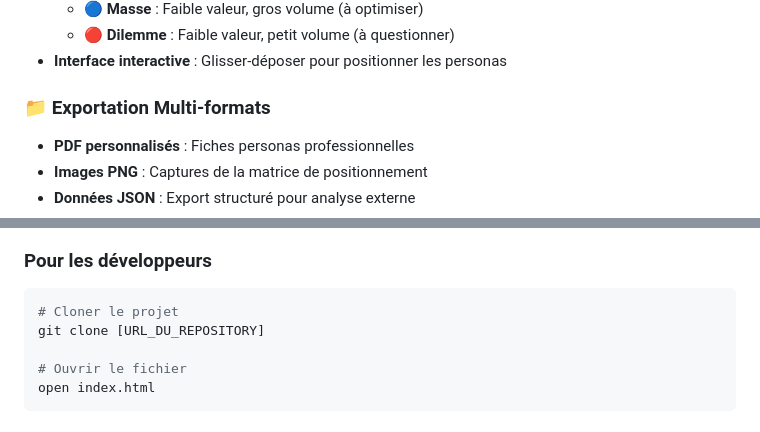
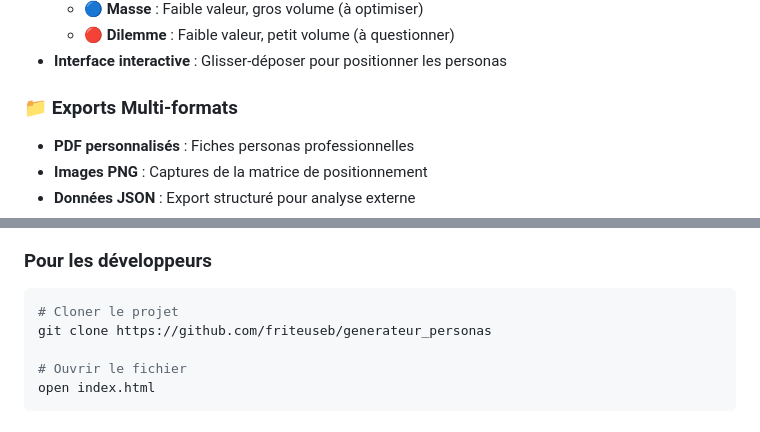
Before and after one commit to friteuseb/generateur_personas, a Markdown page: README.md, 2 parts joined by grey strips. Drawn GitHub-style.

Commit message:
correction README

````diff
--- a/README.md
+++ b/README.md
@@ -20,7 +20,7 @@ Un outil web gratuit et open-source pour créer, gérer et analyser vos personas
   - 🔴 **Dilemme** : Faible valeur, petit volume (à questionner)
 - **Interface interactive** : Glisser-déposer pour positionner les personas
 
-### 📁 Exportation Multi-formats
+### 📁 Exports Multi-formats
 - **PDF personnalisés** : Fiches personas professionnelles
 - **Images PNG** : Captures de la matrice de positionnement
 - **Données JSON** : Export structuré pour analyse externe
@@ -86,7 +86,7 @@ Cet outil est **100% gratuit** et **open source** :
 ### Pour les développeurs
 ```bash
 # Cloner le projet
-git clone [URL_DU_REPOSITORY]
+git clone https://github.com/friteuseb/generateur_personas
 
 # Ouvrir le fichier
 open index.html
````
Also changed, not shown: other parts of README.md (+2 -2 lines).
